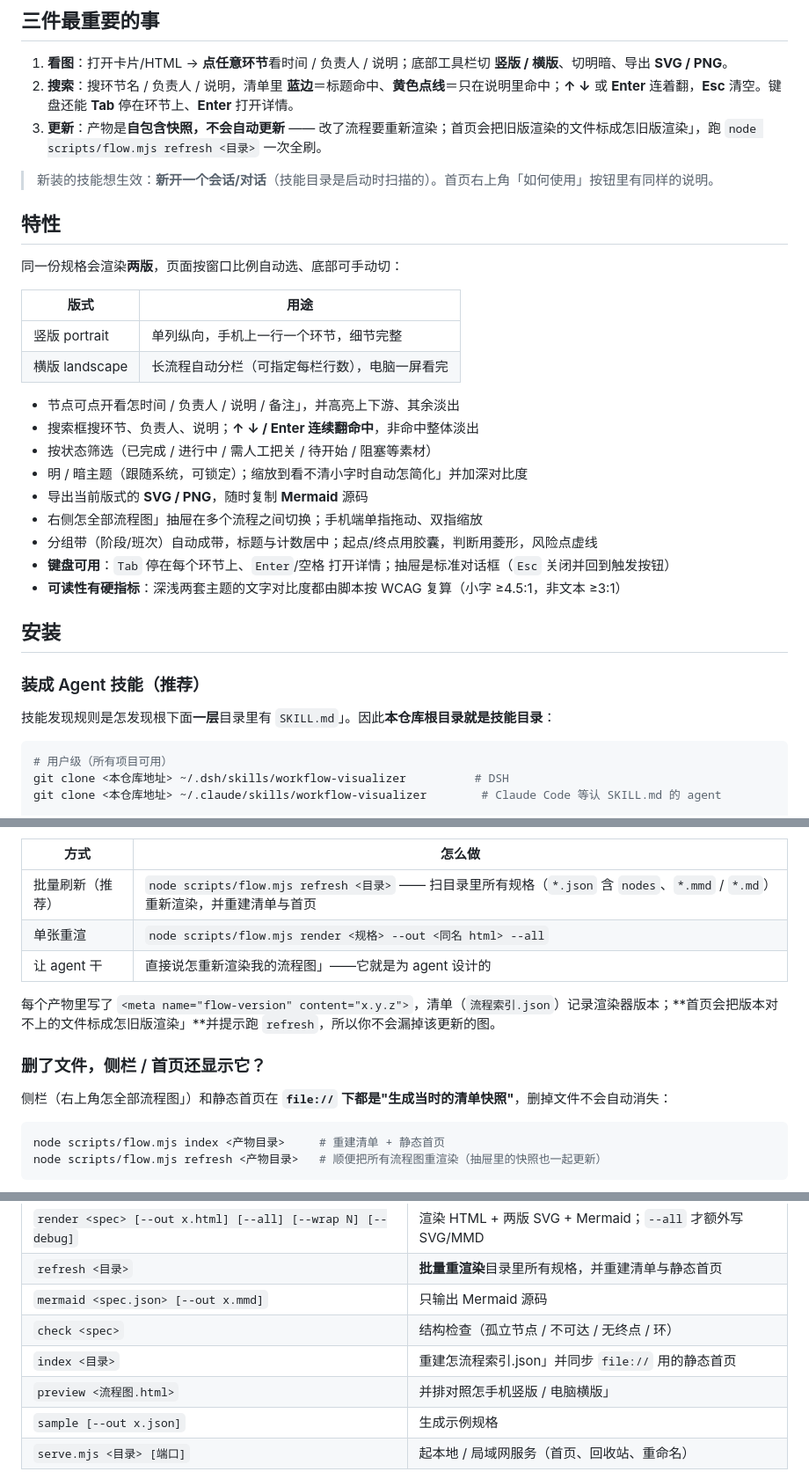
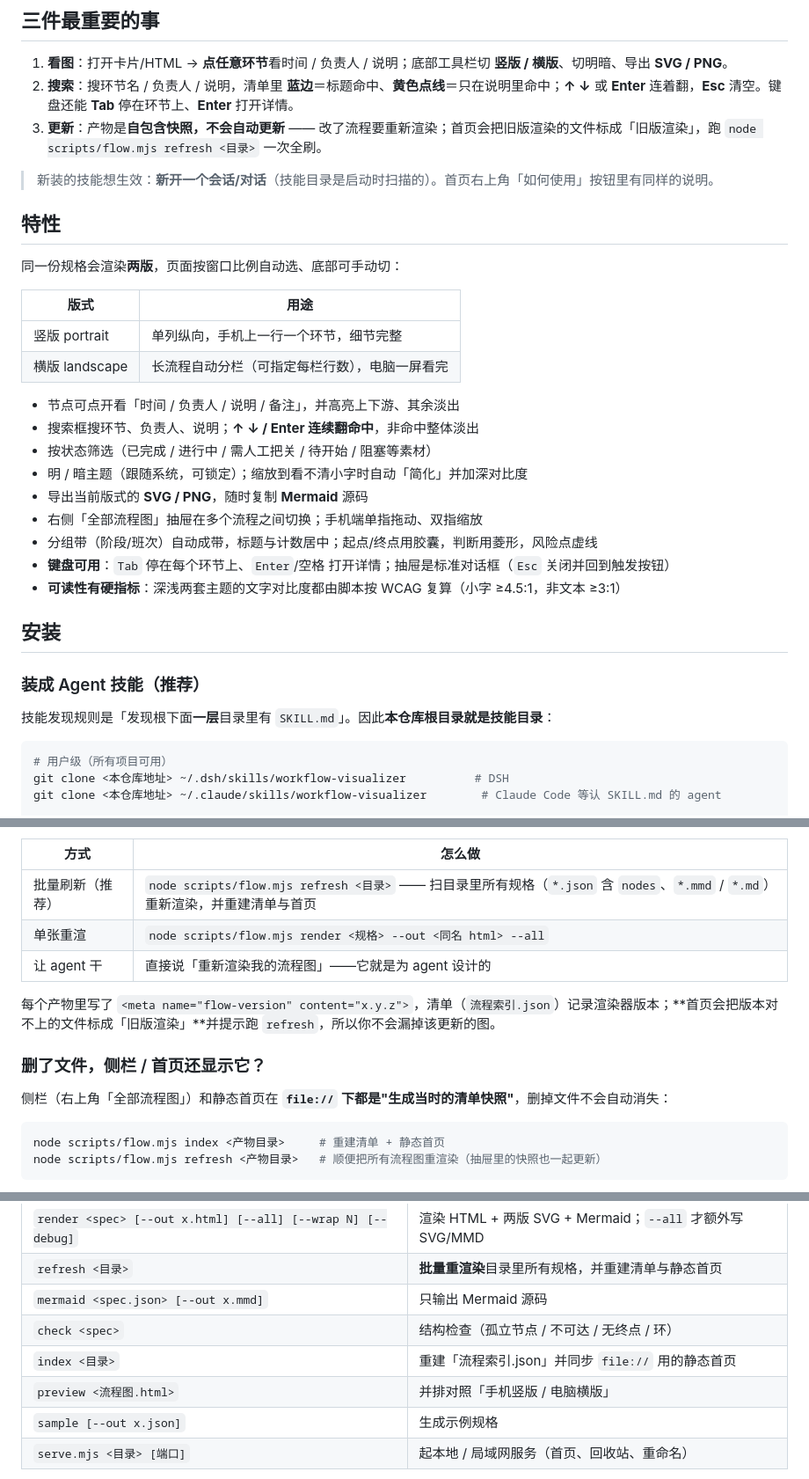
Before and after one commit to jimku233/workflow-visualizer, a Markdown page: README.md, 3 parts joined by grey strips. Shown at 88% size. GitHub-like rendering.

Commit message:
docs: 去掉面向维护者的署名备注；修掉 README/CHANGELOG 里被写坏的引号（怎 / * → 「）

````diff
--- a/README.md
+++ b/README.md
@@ -13,7 +13,7 @@
 
 1. **看图**：打开卡片/HTML → **点任意环节**看时间 / 负责人 / 说明；底部工具栏切 **竖版 / 横版**、切明暗、导出 **SVG / PNG**。
 2. **搜索**：搜环节名 / 负责人 / 说明，清单里 **蓝边**＝标题命中、**黄色点线**＝只在说明里命中；**↑ ↓** 或 **Enter** 连着翻，**Esc** 清空。键盘还能 **Tab** 停在环节上、**Enter** 打开详情。
-3. **更新**：产物是**自包含快照，不会自动更新** —— 改了流程要重新渲染；首页会把旧版渲染的文件标成怎旧版渲染」，跑 `node scripts/flow.mjs refresh <目录>` 一次全刷。
+3. **更新**：产物是**自包含快照，不会自动更新** —— 改了流程要重新渲染；首页会把旧版渲染的文件标成「旧版渲染」，跑 `node scripts/flow.mjs refresh <目录>` 一次全刷。
 
 > 新装的技能想生效：**新开一个会话/对话**（技能目录是启动时扫描的）。首页右上角「如何使用」按钮里有同样的说明。
 ## 特性
@@ -25,12 +25,12 @@
 | 竖版 portrait | 单列纵向，手机上一行一个环节，细节完整 |
 | 横版 landscape | 长流程自动分栏（可指定每栏行数），电脑一屏看完 |
 
-- 节点可点开看怎时间 / 负责人 / 说明 / 备注」，并高亮上下游、其余淡出
+- 节点可点开看「时间 / 负责人 / 说明 / 备注」，并高亮上下游、其余淡出
 - 搜索框搜环节、负责人、说明；**↑ ↓ / Enter 连续翻命中**，非命中整体淡出
 - 按状态筛选（已完成 / 进行中 / 需人工把关 / 待开始 / 阻塞等素材）
-- 明 / 暗主题（跟随系统，可锁定）；缩放到看不清小字时自动怎简化」并加深对比度
+- 明 / 暗主题（跟随系统，可锁定）；缩放到看不清小字时自动「简化」并加深对比度
 - 导出当前版式的 **SVG / PNG**，随时复制 **Mermaid** 源码
-- 右侧怎全部流程图」抽屉在多个流程之间切换；手机端单指拖动、双指缩放
+- 右侧「全部流程图」抽屉在多个流程之间切换；手机端单指拖动、双指缩放
 - 分组带（阶段/班次）自动成带，标题与计数居中；起点/终点用胶囊，判断用菱形，风险点虚线
 - **键盘可用**：`Tab` 停在每个环节上、`Enter`/空格 打开详情；抽屉是标准对话框（`Esc` 关闭并回到触发按钮）
 - **可读性有硬指标**：深浅两套主题的文字对比度都由脚本按 WCAG 复算（小字 ≥4.5:1，非文本 ≥3:1）
@@ -39,7 +39,7 @@
 
 ### 装成 Agent 技能（推荐）
 
-技能发现规则是怎发现根下面**一层**目录里有 `SKILL.md`」。因此**本仓库根目录就是技能目录**：
+技能发现规则是「发现根下面**一层**目录里有 `SKILL.md`」。因此**本仓库根目录就是技能目录**：
 
 ```bash
 # 用户级（所有项目可用）
@@ -140,13 +140,13 @@ node scripts/serve.mjs ./out 8765
 |---|---|
 | 批量刷新（推荐） | `node scripts/flow.mjs refresh <目录>` —— 扫目录里所有规格（`*.json` 含 `nodes`、`*.mmd` / `*.md`）重新渲染，并重建清单与首页 |
 | 单张重渲 | `node scripts/flow.mjs render <规格> --out <同名 html> --all` |
-| 让 agent 干 | 直接说怎重新渲染我的流程图」——它就是为 agent 设计的 |
+| 让 agent 干 | 直接说「重新渲染我的流程图」——它就是为 agent 设计的 |
 
-每个产物里写了 `<meta name="flow-version" content="x.y.z">`，清单（`流程索引.json`）记录渲染器版本；**首页会把版本对不上的文件标成怎旧版渲染」**并提示跑 `refresh`，所以你不会漏掉该更新的图。
+每个产物里写了 `<meta name="flow-version" content="x.y.z">`，清单（`流程索引.json`）记录渲染器版本；**首页会把版本对不上的文件标成「旧版渲染」**并提示跑 `refresh`，所以你不会漏掉该更新的图。
 
 ### 删了文件，侧栏 / 首页还显示它？
 
-侧栏（右上角怎全部流程图」）和静态首页在 **`file://` 下都是"生成当时的清单快照"**，删掉文件不会自动消失：
+侧栏（右上角「全部流程图」）和静态首页在 **`file://` 下都是"生成当时的清单快照"**，删掉文件不会自动消失：
 
 ```bash
 node scripts/flow.mjs index <产物目录>     # 重建清单 + 静态首页
@@ -186,8 +186,8 @@ node scripts/flow.mjs refresh <产物目录>   # 顺便把所有流程图重渲
 | `refresh <目录>` | **批量重渲染**目录里所有规格，并重建清单与静态首页 |
 | `mermaid <spec.json> [--out x.mmd]` | 只输出 Mermaid 源码 |
 | `check <spec>` | 结构检查（孤立节点 / 不可达 / 无终点 / 环） |
-| `index <目录>` | 重建怎流程索引.json」并同步 `file://` 用的静态首页 |
-| `preview <流程图.html>` | 并排对照怎手机竖版 / 电脑横版」 |
+| `index <目录>` | 重建「流程索引.json」并同步 `file://` 用的静态首页 |
+| `preview <流程图.html>` | 并排对照「手机竖版 / 电脑横版」 |
 | `sample [--out x.json]` | 生成示例规格 |
 | `serve.mjs <目录> [端口]` | 起本地 / 局域网服务（首页、回收站、重命名） |
 
````
Also changed, not shown: other parts of README.md (+5 -6 lines), CHANGELOG.md (+6 -6 lines).
